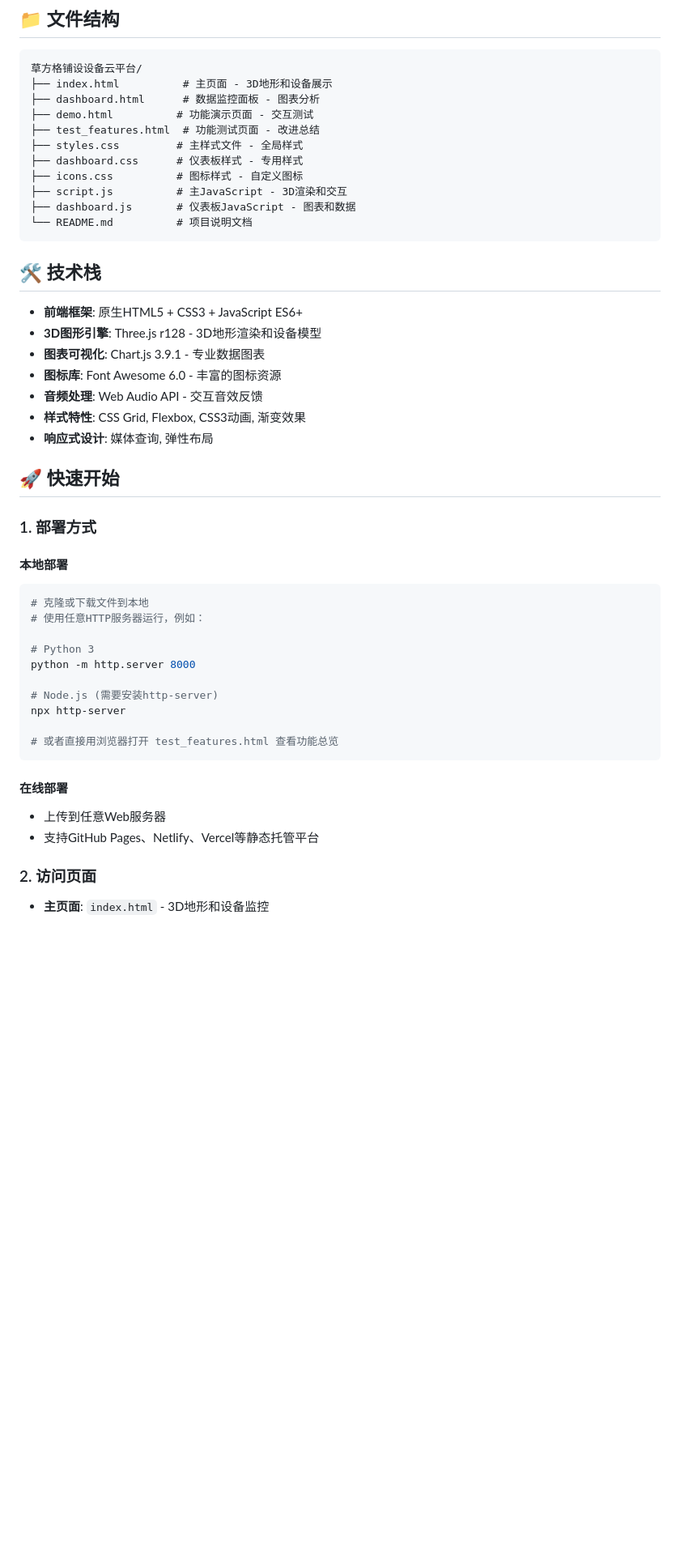
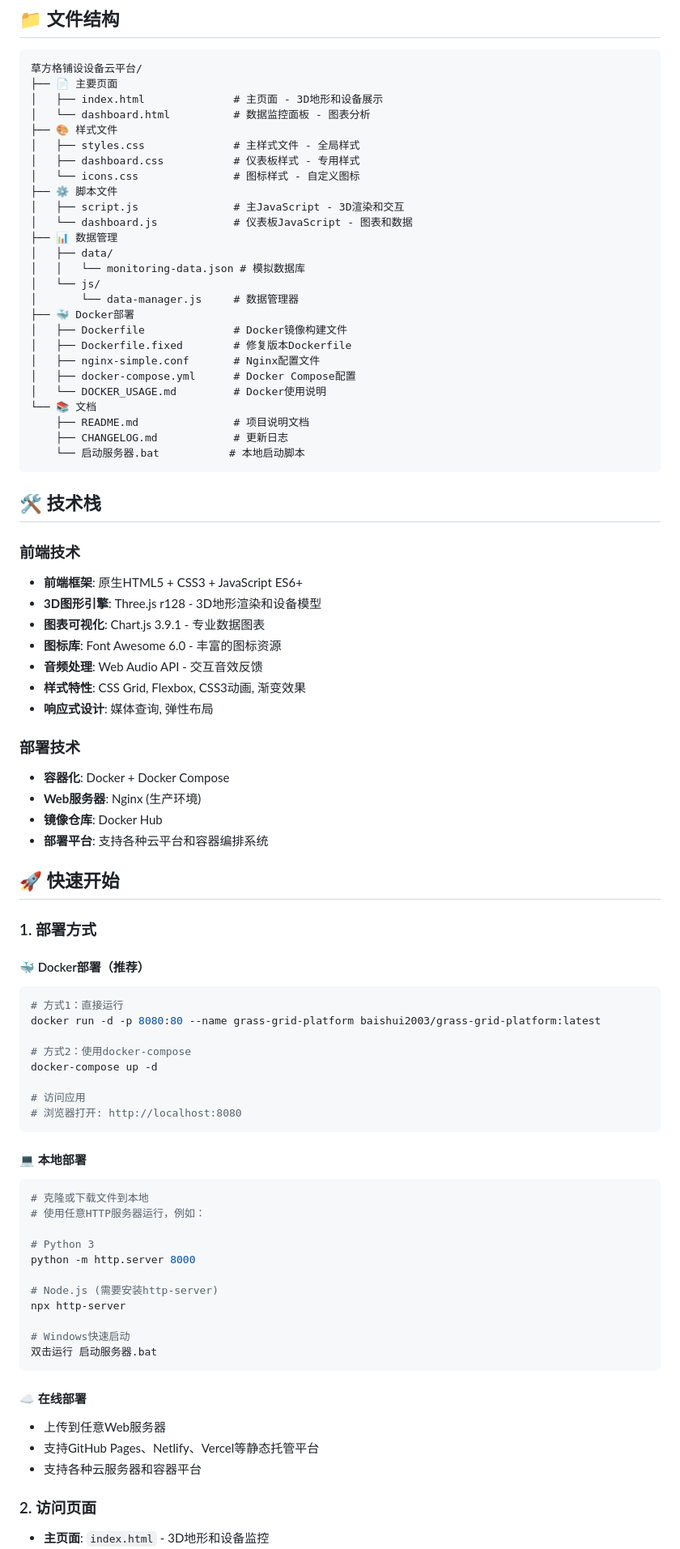
Before and after one commit to miaoxin2003/web-grass-grid-platform-docker, a Markdown page: README.md, the part around the change printed below. Shown: that part at 81% size. Rendered like a GitHub page; blank space fills up the shorter version.

````diff
--- a/README.md
+++ b/README.md
@@ -47,20 +47,36 @@
 
 ```
 草方格铺设设备云平台/
-├── index.html          # 主页面 - 3D地形和设备展示
-├── dashboard.html      # 数据监控面板 - 图表分析
-├── demo.html          # 功能演示页面 - 交互测试
-├── test_features.html  # 功能测试页面 - 改进总结
-├── styles.css         # 主样式文件 - 全局样式
-├── dashboard.css      # 仪表板样式 - 专用样式
-├── icons.css          # 图标样式 - 自定义图标
-├── script.js          # 主JavaScript - 3D渲染和交互
-├── dashboard.js       # 仪表板JavaScript - 图表和数据
-└── README.md          # 项目说明文档
+├── 📄 主要页面
+│   ├── index.html              # 主页面 - 3D地形和设备展示
+│   └── dashboard.html          # 数据监控面板 - 图表分析
+├── 🎨 样式文件
+│   ├── styles.css              # 主样式文件 - 全局样式
+│   ├── dashboard.css           # 仪表板样式 - 专用样式
+│   └── icons.css               # 图标样式 - 自定义图标
+├── ⚙️ 脚本文件
+│   ├── script.js               # 主JavaScript - 3D渲染和交互
+│   └── dashboard.js            # 仪表板JavaScript - 图表和数据
+├── 📊 数据管理
+│   ├── data/
+│   │   └── monitoring-data.json # 模拟数据库
+│   └── js/
+│       └── data-manager.js     # 数据管理器
+├── 🐳 Docker部署
+│   ├── Dockerfile              # Docker镜像构建文件
+│   ├── Dockerfile.fixed        # 修复版本Dockerfile
+│   ├── nginx-simple.conf       # Nginx配置文件
+│   ├── docker-compose.yml      # Docker Compose配置
+│   └── DOCKER_USAGE.md         # Docker使用说明
+└── 📚 文档
+    ├── README.md               # 项目说明文档
+    ├── CHANGELOG.md            # 更新日志
+    └── 启动服务器.bat           # 本地启动脚本
 ```
 
 ## 🛠️ 技术栈
 
+### 前端技术
 - **前端框架**: 原生HTML5 + CSS3 + JavaScript ES6+
 - **3D图形引擎**: Three.js r128 - 3D地形渲染和设备模型
 - **图表可视化**: Chart.js 3.9.1 - 专业数据图表
@@ -69,11 +85,29 @@
 - **样式特性**: CSS Grid, Flexbox, CSS3动画, 渐变效果
 - **响应式设计**: 媒体查询, 弹性布局
 
+### 部署技术
+- **容器化**: Docker + Docker Compose
+- **Web服务器**: Nginx (生产环境)
+- **镜像仓库**: Docker Hub
+- **部署平台**: 支持各种云平台和容器编排系统
+
 ## 🚀 快速开始
 
 ### 1. 部署方式
 
-#### 本地部署
+#### 🐳 Docker部署（推荐）
+```bash
+# 方式1：直接运行
+docker run -d -p 8080:80 --name grass-grid-platform baishui2003/grass-grid-platform:latest
+
+# 方式2：使用docker-compose
+docker-compose up -d
+
+# 访问应用
+# 浏览器打开: http://localhost:8080
+```
+
+#### 💻 本地部署
 ```bash
 # 克隆或下载文件到本地
 # 使用任意HTTP服务器运行，例如：
@@ -84,12 +118,14 @@ python -m http.server 8000
 # Node.js (需要安装http-server)
 npx http-server
 
-# 或者直接用浏览器打开 test_features.html 查看功能总览
+# Windows快速启动
+双击运行 启动服务器.bat
 ```
 
-#### 在线部署
+#### ☁️ 在线部署
 - 上传到任意Web服务器
 - 支持GitHub Pages、Netlify、Vercel等静态托管平台
+- 支持各种云服务器和容器平台
 
 ### 2. 访问页面
 
````
Also changed, not shown: other parts of README.md (+57 -58 lines).
